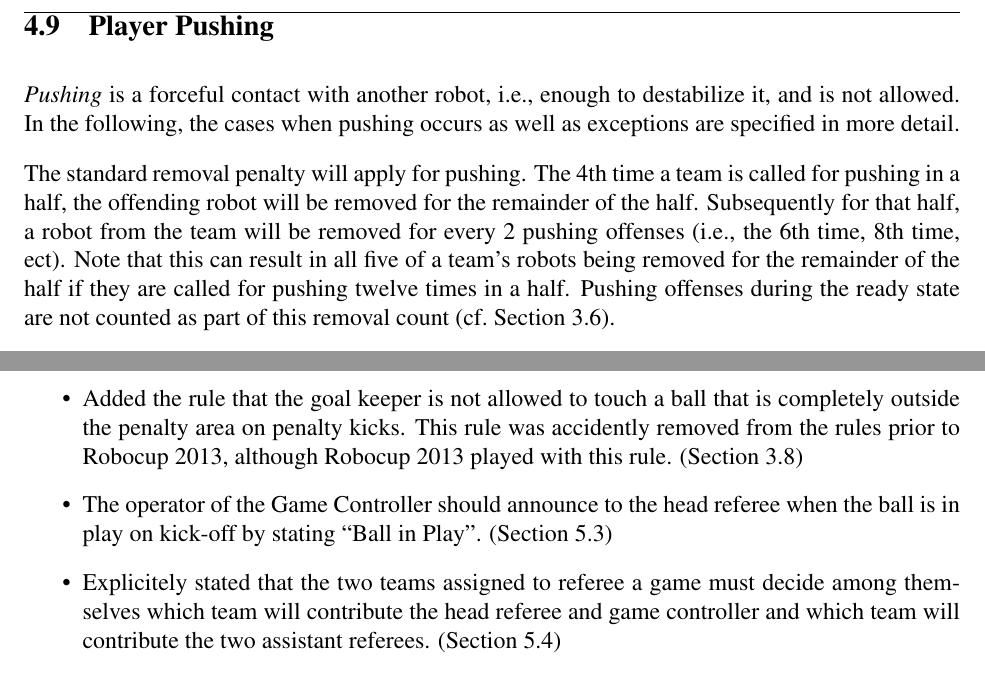
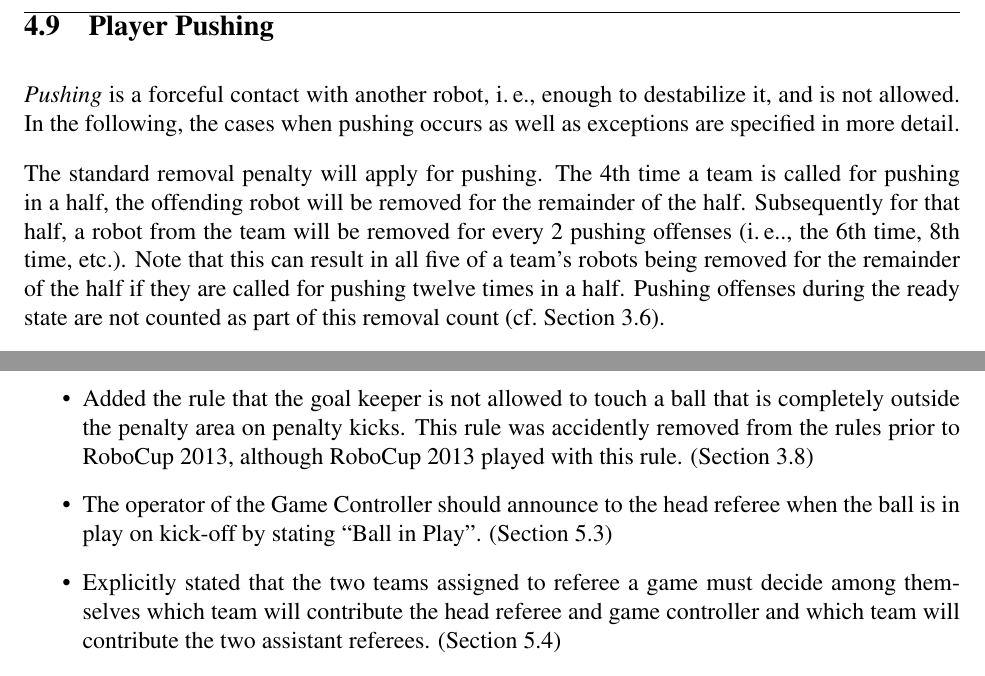
Before and after one commit to RoboCup-SPL/Rules, a LaTeX document (SPL-Rules.tex): two parts of pages 22 and 28 of 31, joined at a grey line, cut so that both start at the same text. Compiled offline with pdfLaTeX.

Commit message:
minor spelling changes

```diff
--- a/SPL-Rules.tex
+++ b/SPL-Rules.tex
@@ -678,11 +678,11 @@ Robots are not allowed to stay in a stance that is wider than the width of the r
 \label{sec:player_pushing}
 
 % basic definition of pushing
-\emph{Pushing} is a forceful contact with another robot, i.e., enough to destabilize it, and is not allowed. In the following, the cases when pushing occurs as well as exceptions are specified in more detail.
+\emph{Pushing} is a forceful contact with another robot, \ie, enough to destabilize it, and is not allowed. In the following, the cases when pushing occurs as well as exceptions are specified in more detail.
 
 The standard removal penalty will apply for pushing. The 4th time a team is called for pushing in a
 half, the offending robot will be removed for the remainder of the half. Subsequently for that half,
-a robot from the team will be removed for every 2 pushing offenses (i.e., the 6th time, 8th time, ect).  Note that this can result in all five of a team's robots being removed for the remainder of the half if they are called for pushing twelve times in a half.  Pushing offenses during the ready state are not counted as part of this removal count (\cf Section~\ref{sec:kick-off}).
+a robot from the team will be removed for every 2 pushing offenses (\ie., the 6th time, 8th time, etc.).  Note that this can result in all five of a team's robots being removed for the remainder of the half if they are called for pushing twelve times in a half.  Pushing offenses during the ready state are not counted as part of this removal count (\cf Section~\ref{sec:kick-off}).
 
 If the ball moves significantly as the result of pushing, then it should be replaced to where it was at the time of the infringement.
 
@@ -826,9 +826,9 @@ This is a brief list of rule changes from 2013 to 2014.
 	\item Clarified that the net should not be attached to the field, but instead attached tightly to the support structure. (Section \ref{sec:field_dim})
 	\item The league does not provide stickers with player numbers.  Teams may attach player numbers to the heads and/or legs of the robots that correspond to the number on the robot's jersey. (Section \ref{sec:robot_players})
 	\item Teams may also protect the fingers of their robots with white finger protectors provided by Aldebaran. (Section \ref{sec:robot_players})
-	\item Added the rule that the goal keeper is not allowed to touch a ball that is completely outside the penalty area on penalty kicks.  This rule was accidently removed from the rules prior to Robocup 2013, although Robocup 2013 played with this rule. (Section \ref{sec:penalty_kick})
+	\item Added the rule that the goal keeper is not allowed to touch a ball that is completely outside the penalty area on penalty kicks.  This rule was accidently removed from the rules prior to RoboCup 2013, although RoboCup 2013 played with this rule. (Section \ref{sec:penalty_kick})
 	\item The operator of the Game Controller should announce to the head referee when the ball is in play on kick-off by stating ``Ball in Play''. (Section \ref{sec:gameControllerOp})
-	\item Explicitely stated that the two teams assigned to referee a game must decide among themselves which team will contribute the head referee and game controller and which team will contribute the two assistant referees. (Section \ref{sec:refSelection})
+	\item Explicitly stated that the two teams assigned to referee a game must decide among themselves which team will contribute the head referee and game controller and which team will contribute the two assistant referees. (Section \ref{sec:refSelection})
 \end{itemize}
 
 
```
